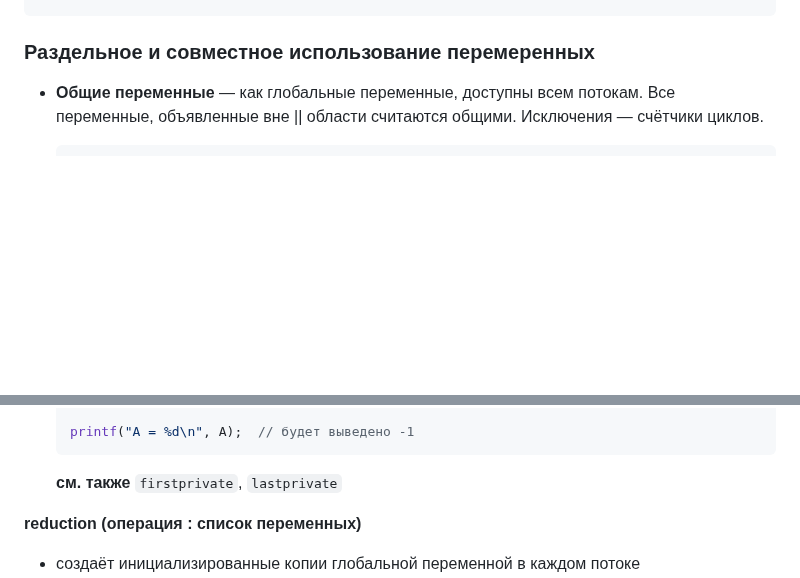
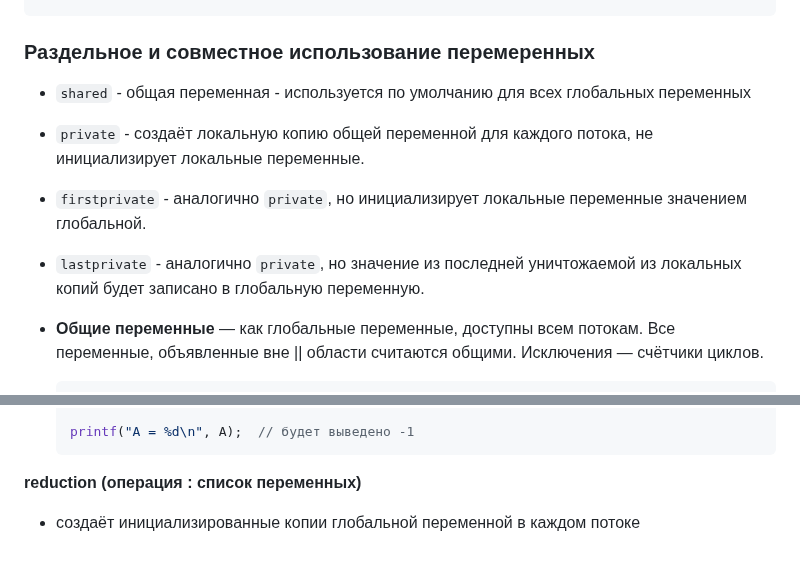
Before and after one commit to ivtipm/ProcessCalculus, a Markdown page: OpenMP.md, 2 parts joined by grey strips. Drawn GitHub-style; blank space fills up the shorter version.

Commit message:
upd: OpenMP

````diff
--- a/OpenMP.md
+++ b/OpenMP.md
@@ -295,6 +295,11 @@ int value = 123;
 ```
 
 ### Раздельное и совместное использование перемеренных
+- `shared` - общая переменная - используется по умолчанию для всех глобальных переменных
+- `private` - создаёт локальную копию общей переменной для каждого потока, не инициализирует локальные переменные.
+- `firstprivate` -  аналогично `private`, но инициализирует локальные переменные значением глобальной.
+- `lastprivate` - аналогично `private`, но значение из последней уничтожаемой из локальных копий будет записано в глобальную переменную.
+
 - **Общие переменные** — как глобальные переменные, доступны всем потокам. Все переменные, объявленные вне || области считаются общими. Исключения — счётчики циклов.
 
   ```C++
@@ -313,8 +318,6 @@ int value = 123;
 
   printf("A = %d\n", A);  // будет выведено -1
   ```
-
-  **см. также** `firstprivate`, `lastprivate`
 
 **reduction (операция : список переменных)**
 - создаёт инициализированные копии глобальной переменной в каждом потоке
````
